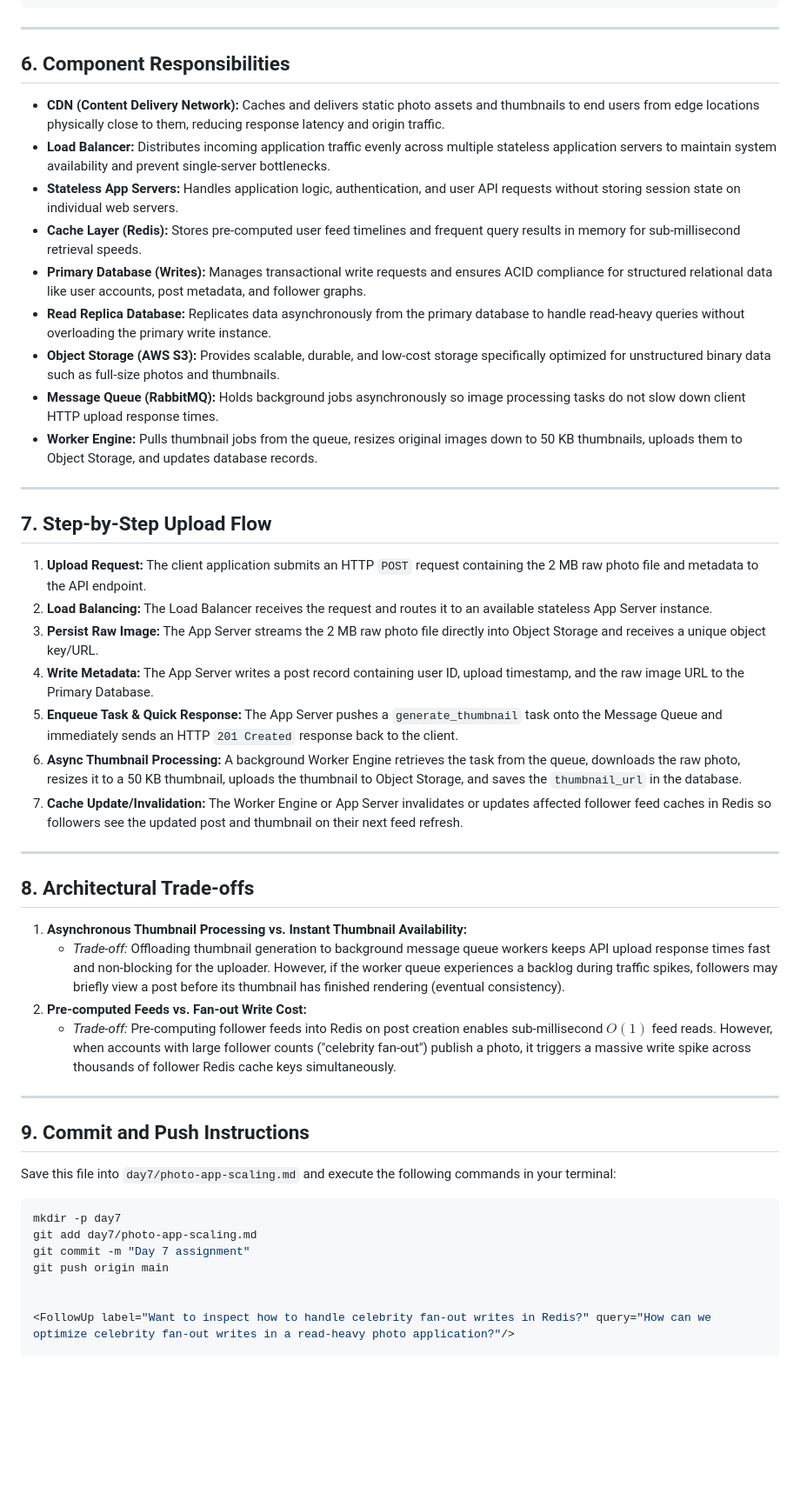
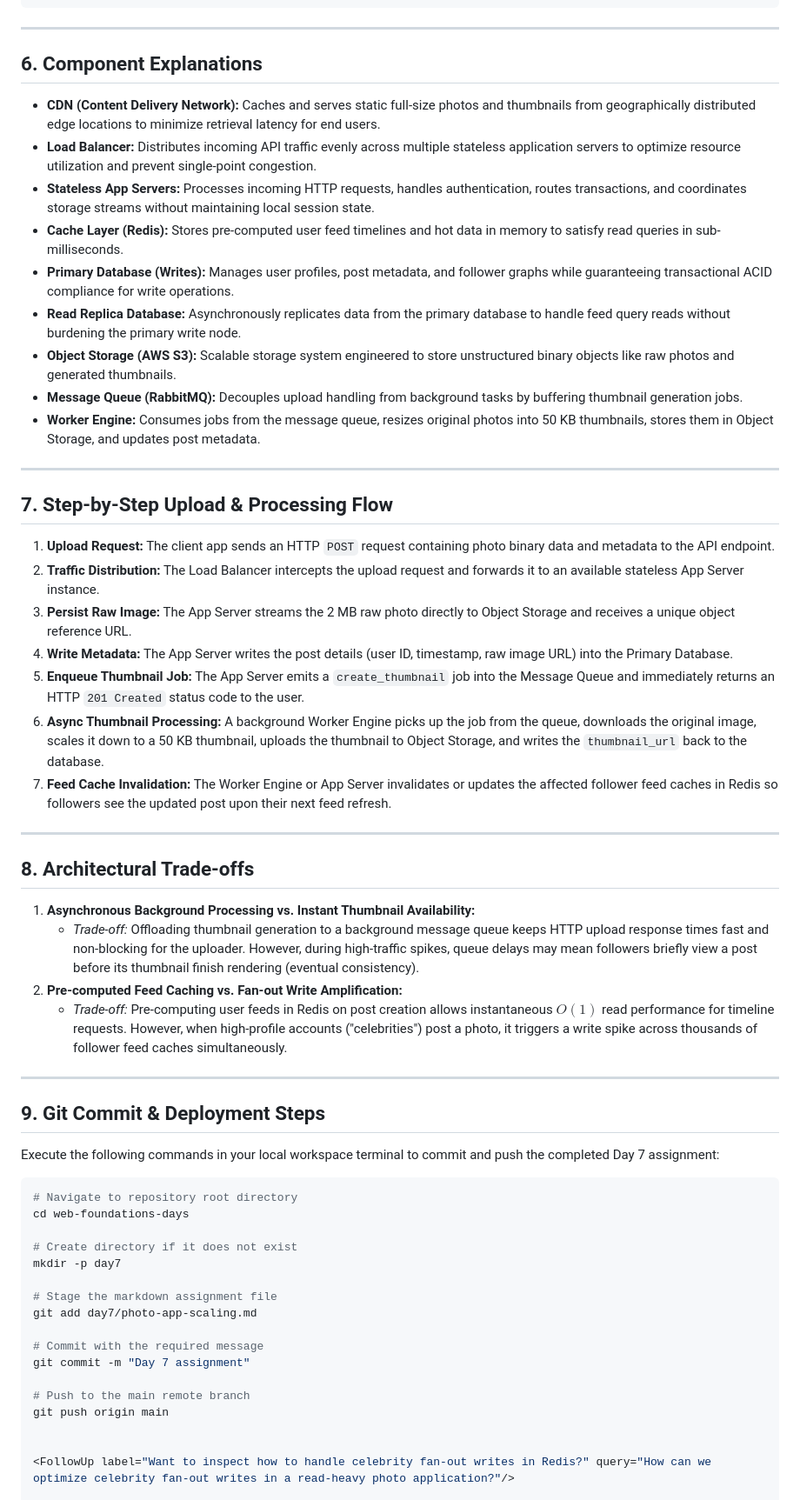
Before and after one commit to Chala-prog/web-foundations-days, a Markdown page: day7/photo-app-scaling.md, the part around one of its changes. Shown at 87% size. GitHub-like rendering; blank space fills up the shorter version.

Commit message:
Day 7 assignment

````diff
--- a/day7/photo-app-scaling.md
+++ b/day7/photo-app-scaling.md
@@ -117,49 +118,59 @@ SnapShare is **read-heavy**, operating at a **50:1 Read-to-Write ratio** (500 fe
 
 ---
 
-## 6. Component Responsibilities
+## 6. Component Explanations
 
-* **CDN (Content Delivery Network):** Caches and delivers static photo assets and thumbnails to end users from edge locations physically close to them, reducing response latency and origin traffic.
-* **Load Balancer:** Distributes incoming application traffic evenly across multiple stateless application servers to maintain system availability and prevent single-server bottlenecks.
-* **Stateless App Servers:** Handles application logic, authentication, and user API requests without storing session state on individual web servers.
-* **Cache Layer (Redis):** Stores pre-computed user feed timelines and frequent query results in memory for sub-millisecond retrieval speeds.
-* **Primary Database (Writes):** Manages transactional write requests and ensures ACID compliance for structured relational data like user accounts, post metadata, and follower graphs.
-* **Read Replica Database:** Replicates data asynchronously from the primary database to handle read-heavy queries without overloading the primary write instance.
-* **Object Storage (AWS S3):** Provides scalable, durable, and low-cost storage specifically optimized for unstructured binary data such as full-size photos and thumbnails.
-* **Message Queue (RabbitMQ):** Holds background jobs asynchronously so image processing tasks do not slow down client HTTP upload response times.
-* **Worker Engine:** Pulls thumbnail jobs from the queue, resizes original images down to 50 KB thumbnails, uploads them to Object Storage, and updates database records.
+* **CDN (Content Delivery Network):** Caches and serves static full-size photos and thumbnails from geographically distributed edge locations to minimize retrieval latency for end users.
+* **Load Balancer:** Distributes incoming API traffic evenly across multiple stateless application servers to optimize resource utilization and prevent single-point congestion.
+* **Stateless App Servers:** Processes incoming HTTP requests, handles authentication, routes transactions, and coordinates storage streams without maintaining local session state.
+* **Cache Layer (Redis):** Stores pre-computed user feed timelines and hot data in memory to satisfy read queries in sub-milliseconds.
+* **Primary Database (Writes):** Manages user profiles, post metadata, and follower graphs while guaranteeing transactional ACID compliance for write operations.
+* **Read Replica Database:** Asynchronously replicates data from the primary database to handle feed query reads without burdening the primary write node.
+* **Object Storage (AWS S3):** Scalable storage system engineered to store unstructured binary objects like raw photos and generated thumbnails.
+* **Message Queue (RabbitMQ):** Decouples upload handling from background tasks by buffering thumbnail generation jobs.
+* **Worker Engine:** Consumes jobs from the message queue, resizes original photos into 50 KB thumbnails, stores them in Object Storage, and updates post metadata.
 
 ---
 
-## 7. Step-by-Step Upload Flow
+## 7. Step-by-Step Upload & Processing Flow
 
-1. **Upload Request:** The client application submits an HTTP `POST` request containing the 2 MB raw photo file and metadata to the API endpoint.
-2. **Load Balancing:** The Load Balancer receives the request and routes it to an available stateless App Server instance.
-3. **Persist Raw Image:** The App Server streams the 2 MB raw photo file directly into Object Storage and receives a unique object key/URL.
-4. **Write Metadata:** The App Server writes a post record containing user ID, upload timestamp, and the raw image URL to the Primary Database.
-5. **Enqueue Task & Quick Response:** The App Server pushes a `generate_thumbnail` task onto the Message Queue and immediately sends an HTTP `201 Created` response back to the client.
-6. **Async Thumbnail Processing:** A background Worker Engine retrieves the task from the queue, downloads the raw photo, resizes it to a 50 KB thumbnail, uploads the thumbnail to Object Storage, and saves the `thumbnail_url` in the database.
-7. **Cache Update/Invalidation:** The Worker Engine or App Server invalidates or updates affected follower feed caches in Redis so followers see the updated post and thumbnail on their next feed refresh.
+1. **Upload Request:** The client app sends an HTTP `POST` request containing photo binary data and metadata to the API endpoint.
+2. **Traffic Distribution:** The Load Balancer intercepts the upload request and forwards it to an available stateless App Server instance.
+3. **Persist Raw Image:** The App Server streams the 2 MB raw photo directly to Object Storage and receives a unique object reference URL.
+4. **Write Metadata:** The App Server writes the post details (user ID, timestamp, raw image URL) into the Primary Database.
+5. **Enqueue Thumbnail Job:** The App Server emits a `create_thumbnail` job into the Message Queue and immediately returns an HTTP `201 Created` status code to the user.
+6. **Async Thumbnail Processing:** A background Worker Engine picks up the job from the queue, downloads the original image, scales it down to a 50 KB thumbnail, uploads the thumbnail to Object Storage, and writes the `thumbnail_url` back to the database.
+7. **Feed Cache Invalidation:** The Worker Engine or App Server invalidates or updates the affected follower feed caches in Redis so followers see the updated post upon their next feed refresh.
 
 ---
 
 ## 8. Architectural Trade-offs
 
-1. **Asynchronous Thumbnail Processing vs. Instant Thumbnail Availability:**
-   * *Trade-off:* Offloading thumbnail generation to background message queue workers keeps API upload response times fast and non-blocking for the uploader. However, if the worker queue experiences a backlog during traffic spikes, followers may briefly view a post before its thumbnail has finished rendering (eventual consistency).
-2. **Pre-computed Feeds vs. Fan-out Write Cost:**
-   * *Trade-off:* Pre-computing follower feeds into Redis on post creation enables sub-millisecond $O(1)$ feed reads. However, when accounts with large follower counts ("celebrity fan-out") publish a photo, it triggers a massive write spike across thousands of follower Redis cache keys simultaneously.
+1. **Asynchronous Background Processing vs. Instant Thumbnail Availability:**
+   * *Trade-off:* Offloading thumbnail generation to a background message queue keeps HTTP upload response times fast and non-blocking for the uploader. However, during high-traffic spikes, queue delays may mean followers briefly view a post before its thumbnail finish rendering (eventual consistency).
+2. **Pre-computed Feed Caching vs. Fan-out Write Amplification:**
+   * *Trade-off:* Pre-computing user feeds in Redis on post creation allows instantaneous $O(1)$ read performance for timeline requests. However, when high-profile accounts ("celebrities") post a photo, it triggers a write spike across thousands of follower feed caches simultaneously.
 
 ---
 
-## 9. Commit and Push Instructions
+## 9. Git Commit & Deployment Steps
 
-Save this file into `day7/photo-app-scaling.md` and execute the following commands in your terminal:
+Execute the following commands in your local workspace terminal to commit and push the completed Day 7 assignment:
 
 ```bash
+# Navigate to repository root directory
+cd web-foundations-days
+
+# Create directory if it does not exist
 mkdir -p day7
+
+# Stage the markdown assignment file
 git add day7/photo-app-scaling.md
+
+# Commit with the required message
 git commit -m "Day 7 assignment"
+
+# Push to the main remote branch
 git push origin main
 
 
````
Also changed, not shown: other parts of day7/photo-app-scaling.md (+27 -26 lines).
